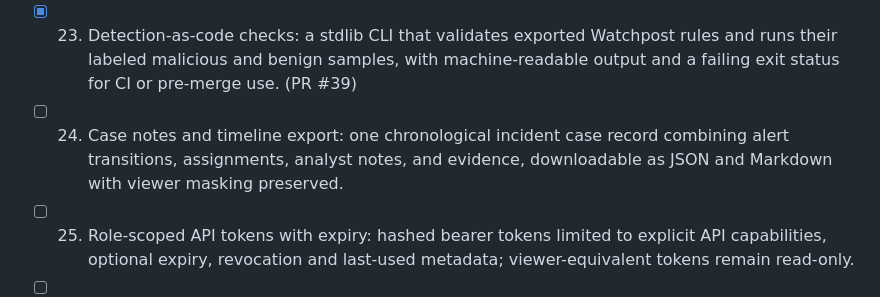
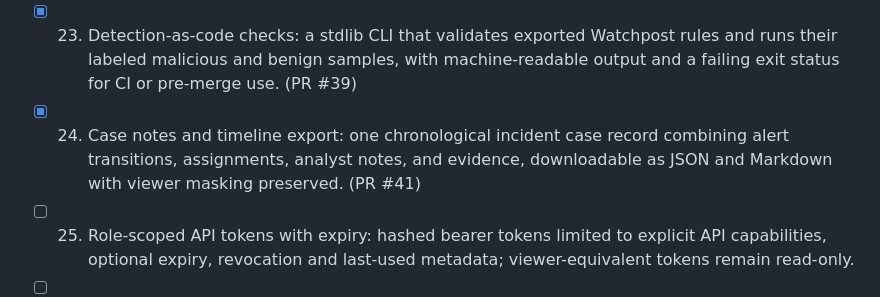
Before and after one commit to talalkashar/watchpost, a Markdown page: docs/ROADMAP.md, the part around the change. Rendered like a GitHub page.

Commit message:
Mark case timeline milestone complete

```diff
--- a/docs/ROADMAP.md
+++ b/docs/ROADMAP.md
@@ -77,8 +77,9 @@ When this list runs low, add more real-SIEM gaps here and keep going. Same groun
 - [x] 23. Detection-as-code checks: a stdlib CLI that validates exported Watchpost rules and runs their labeled
       malicious and benign samples, with machine-readable output and a failing exit status for CI or pre-merge use.
       (PR #39)
-- [ ] 24. Case notes and timeline export: one chronological incident case record combining alert transitions,
+- [x] 24. Case notes and timeline export: one chronological incident case record combining alert transitions,
       assignments, analyst notes, and evidence, downloadable as JSON and Markdown with viewer masking preserved.
+      (PR #41)
 - [ ] 25. Role-scoped API tokens with expiry: hashed bearer tokens limited to explicit API capabilities, optional
       expiry, revocation and last-used metadata; viewer-equivalent tokens remain read-only.
 - [ ] 26. Saved dashboard views: analysts can save and share dashboard filter/layout presets, viewers can apply
```
